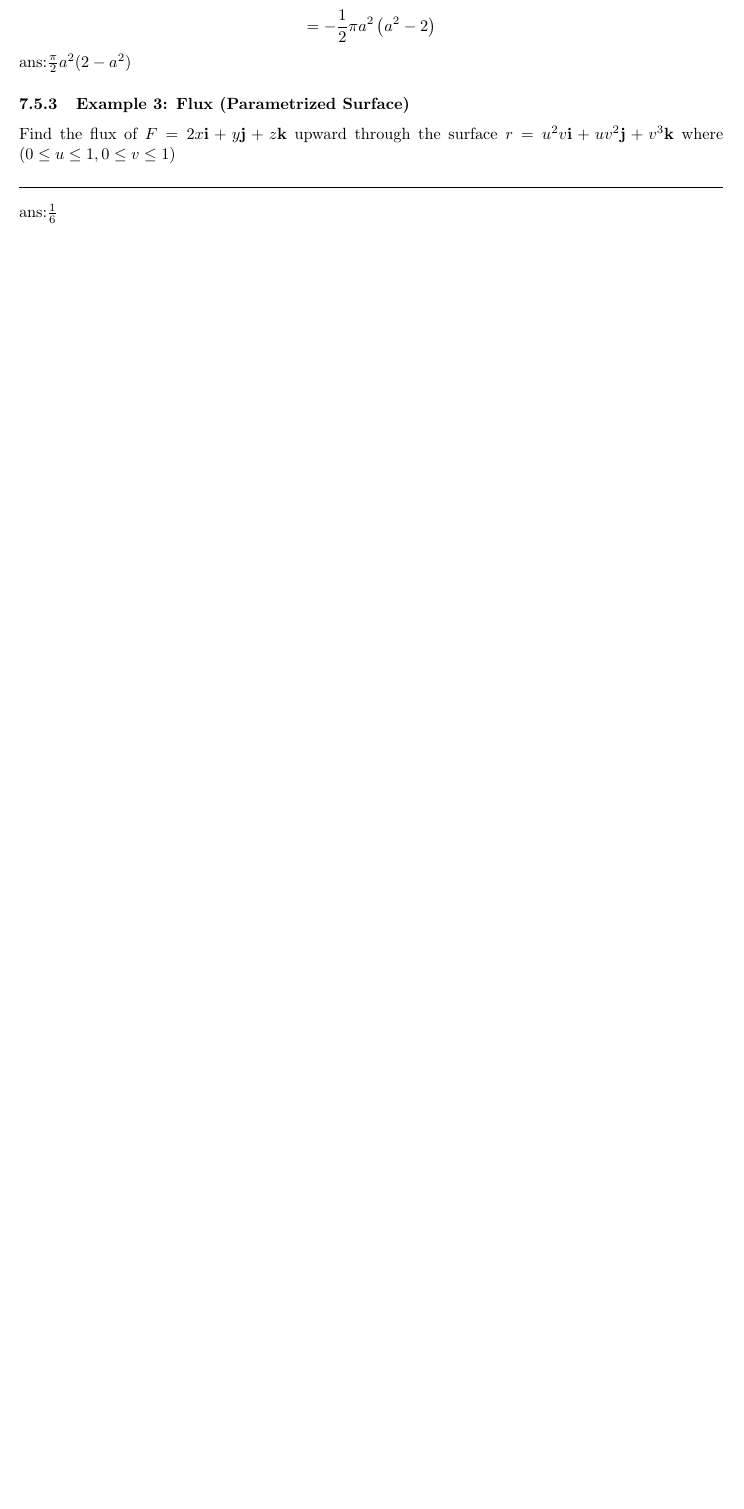
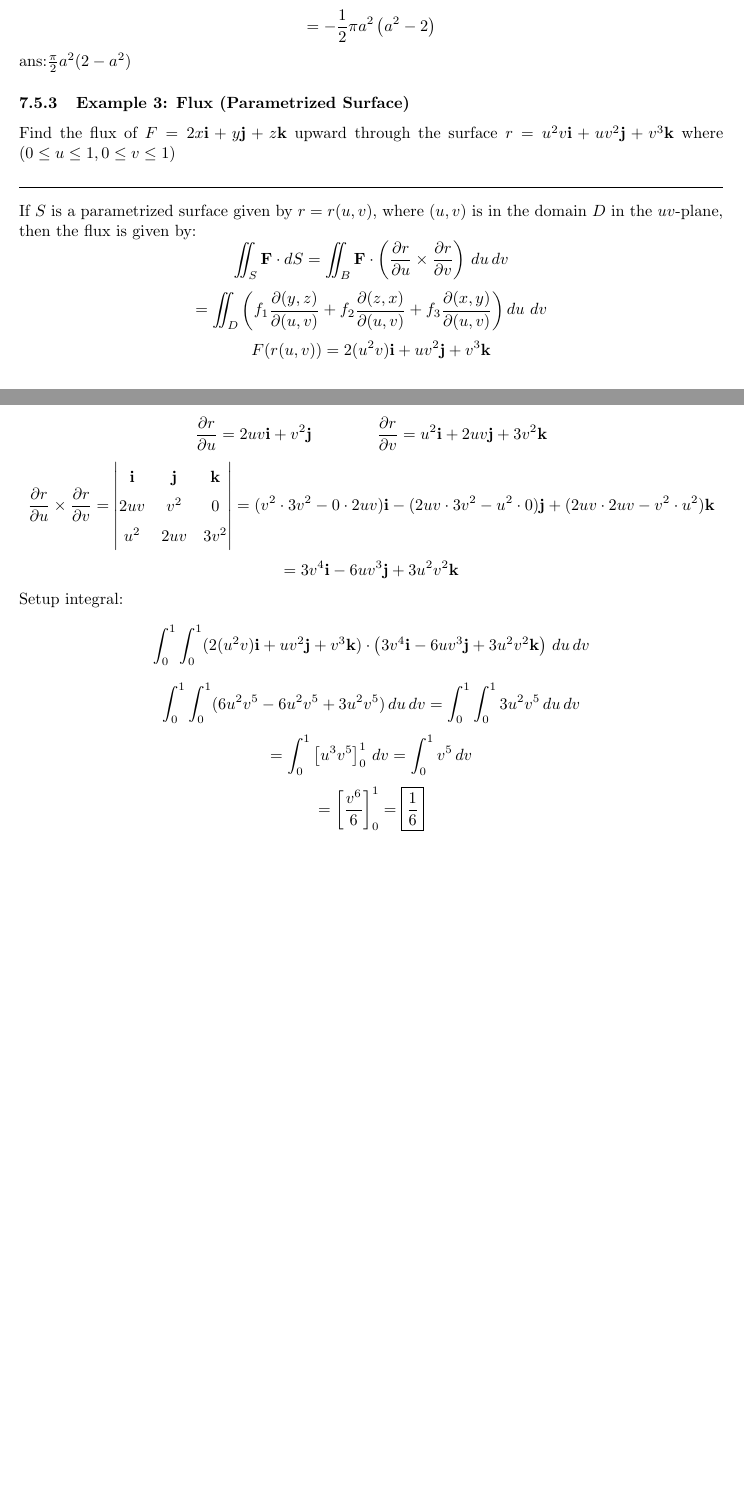
Before and after one commit to MathiasBalling/Uni-Notes, a LaTeX document (Uni/Math/MultiVariable/Multivariable-math.tex, which reads Uni/Math/MultiVariable/Surface-Integrals.tex): part of page 24 of 30 before the commit and two parts of pages 24 and 25 of 31 after it, the two joined at a grey line, cut so that both start at the same text, the shorter picture padded with empty space. Compiled offline with pdfLaTeX.

Commit message:
03-01-2024 - 12:01

```diff
--- a/Uni/Math/MultiVariable/Surface-Integrals.tex
+++ b/Uni/Math/MultiVariable/Surface-Integrals.tex
@@ -89,7 +89,22 @@ Find the flux of $F=2x\mathbf{i}+y\mathbf{j}+z\mathbf{k}$ upward through the sur
 
 \rule{\textwidth}{0.5pt}
 
-ans:$\frac{1}{6}$
+If $S$ is a parametrized surface given by $r=r(u,v)$, where $(u,v)$ is in the domain $D$ in the $uv$-plane, then the flux is given by:
+$$\iint_{S}\mathbf{F}\cdot d S=\iint_{B}\mathbf{F}\cdot\left({\frac{\partial r}{\partial u}}\times{\frac{\partial r}{\partial v}}\right)\,d u\,d v$$
+$$=\iint_D\left(f_1\frac{\partial (y,z)}{\partial (u,v)}+f_2\frac{\partial (z,x)}{\partial (u,v)}+f_3\frac{\partial (x,y)}{\partial (u,v)}\right)du\ dv$$
+$$F(r(u,v))=2(u^2v)\mathbf{i}+uv^2\mathbf{j}+v^3\mathbf{k}$$
+$$\frac{\partial r}{\partial u}=2uv\mathbf{i}+v^2\mathbf{j}\qquad\qquad\frac{\partial r}{\partial v}=u^2\mathbf{i}+2uv\mathbf{j}+3v^2\mathbf{k}$$
+$${\frac{\partial r}{\partial u}}\times{\frac{\partial r}{\partial v}}=\begin{vmatrix}
+  \mathbf{i}&\mathbf{j}&\mathbf{k}\\
+  2uv&v^2&0\\
+  u^2&2uv&3v^2
+\end{vmatrix}=(v^2\cdot 3v^2-0\cdot 2uv)\mathbf{i}-(2uv\cdot 3v^2-u^2\cdot 0)\mathbf{j}+(2uv\cdot 2uv-v^2\cdot u^2)\mathbf{k}$$
+$$=3v^4\mathbf{i}-6uv^3\mathbf{j}+3u^2v^2\mathbf{k}$$
+Setup integral:
+$$\int_{0}^1\int_0^1(2(u^2v)\mathbf{i}+uv^2\mathbf{j}+v^3\mathbf{k})\cdot\left(3v^4\mathbf{i}-6uv^3\mathbf{j}+3u^2v^2\mathbf{k}\right)\,d u\,d v$$
+$$\int_{0}^1\int_0^1(6u^2v^5-6u^2v^5+3u^2v^5)\,d u\,d v=\int_{0}^1\int_0^13u^2v^5\,d u\,d v$$
+$$=\int_{0}^1\left[u^3v^5\right]_0^1\,d v=\int_{0}^1v^5\,d v$$
+$$=\left[\displaystyle\frac{v^6}{6}\right]_0^1=\boxed{\frac{1}{6}}$$
 
 % \subsubsection{Example 4: Flux}
 %
```
Also changed, not shown: Uni/Math/MultiVariable/Multivariable-math.pdf.
